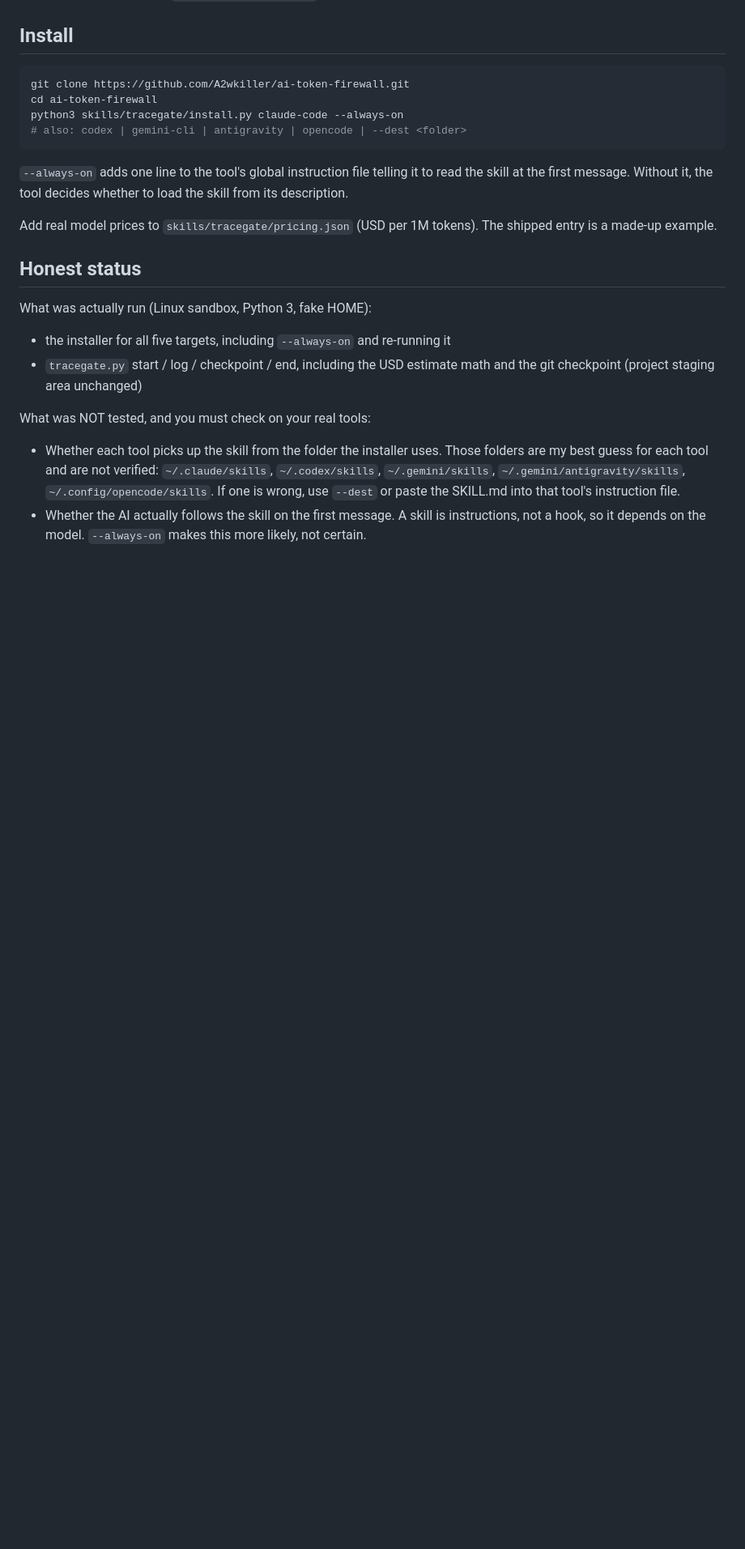
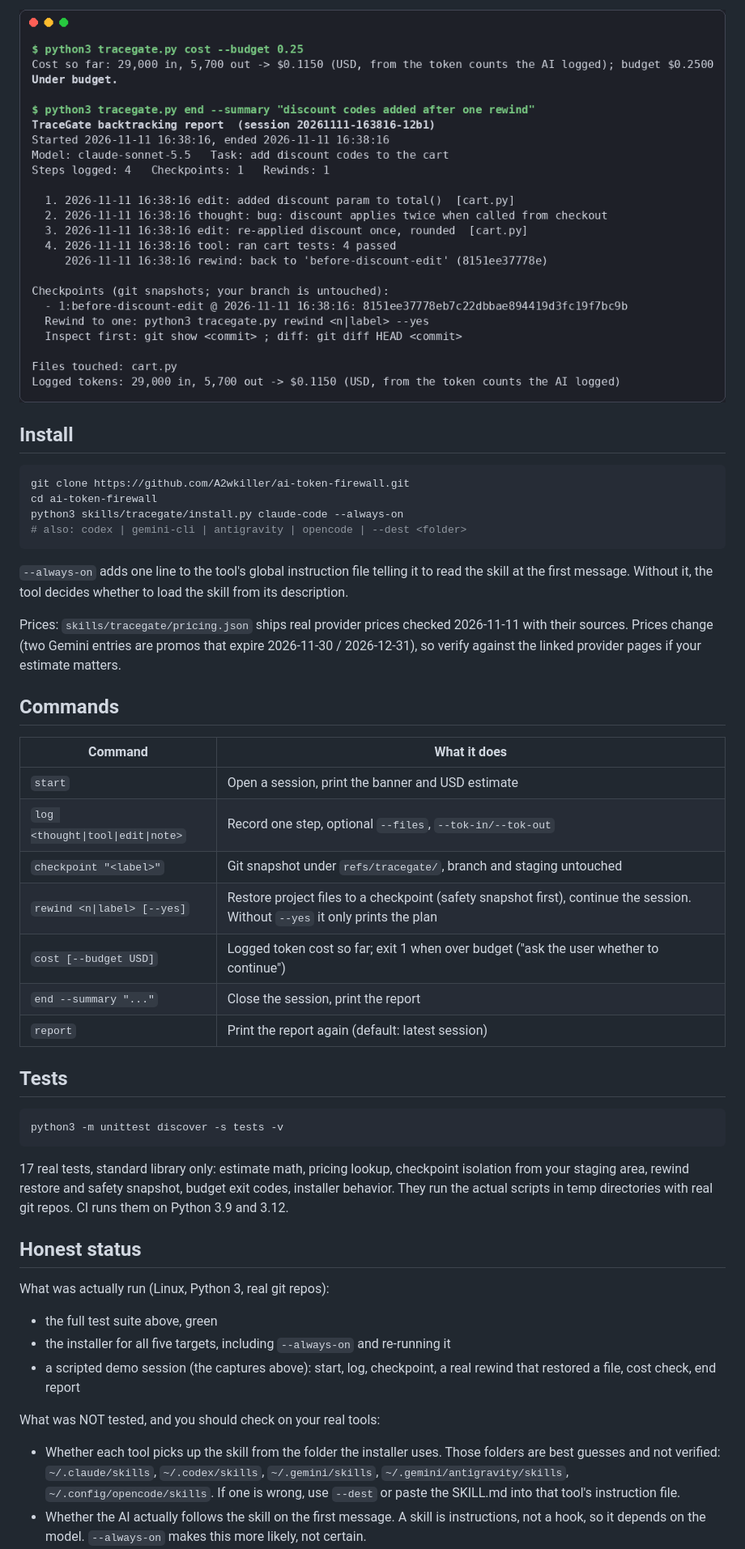
Before and after one commit to A2wkiller/agent-rewind, a Markdown page: README.md, the part around one of its changes. Shown at 81% size. GitHub-like rendering; pictures changed too: docs/images/report.png (added); blank space fills up the shorter version.

````diff
--- a/README.md
+++ b/README.md
@@ -14,3 +35,4 @@ Session logs are stored in `~/.tracegate/sessions/`, outside your project.
+![tracegate report](docs/images/report.png)
 
 ## Install
 
@@ -23,14 +45,37 @@ python3 skills/tracegate/install.py claude-code --always-on
 
 `--always-on` adds one line to the tool's global instruction file telling it to read the skill at the first message. Without it, the tool decides whether to load the skill from its description.
 
-Add real model prices to `skills/tracegate/pricing.json` (USD per 1M tokens). The shipped entry is a made-up example.
+Prices: `skills/tracegate/pricing.json` ships real provider prices checked 2026-11-11 with their sources. Prices change (two Gemini entries are promos that expire 2026-11-30 / 2026-12-31), so verify against the linked provider pages if your estimate matters.
+
+## Commands
+
+| Command | What it does |
+| --- | --- |
+| `start` | Open a session, print the banner and USD estimate |
+| `log <thought\|tool\|edit\|note>` | Record one step, optional `--files`, `--tok-in/--tok-out` |
+| `checkpoint "<label>"` | Git snapshot under `refs/tracegate/`, branch and staging untouched |
+| `rewind <n\|label> [--yes]` | Restore project files to a checkpoint (safety snapshot first), continue the session. Without `--yes` it only prints the plan |
+| `cost [--budget USD]` | Logged token cost so far; exit 1 when over budget ("ask the user whether to continue") |
+| `end --summary "..."` | Close the session, print the report |
+| `report` | Print the report again (default: latest session) |
+
+## Tests
+
+```bash
+python3 -m unittest discover -s tests -v
+```
+
+17 real tests, standard library only: estimate math, pricing lookup, checkpoint isolation from your staging area, rewind restore and safety snapshot, budget exit codes, installer behavior. They run the actual scripts in temp directories with real git repos. CI runs them on Python 3.9 and 3.12.
 
 ## Honest status
 
-What was actually run (Linux sandbox, Python 3, fake HOME):
+What was actually run (Linux, Python 3, real git repos):
+
+- the full test suite above, green
 - the installer for all five targets, including `--always-on` and re-running it
-- `tracegate.py` start / log / checkpoint / end, including the USD estimate math and the git checkpoint (project staging area unchanged)
+- a scripted demo session (the captures above): start, log, checkpoint, a real rewind that restored a file, cost check, end report
 
-What was NOT tested, and you must check on your real tools:
-- Whether each tool picks up the skill from the folder the installer uses. Those folders are my best guess for each tool and are not verified: `~/.claude/skills`, `~/.codex/skills`, `~/.gemini/skills`, `~/.gemini/antigravity/skills`, `~/.config/opencode/skills`. If one is wrong, use `--dest` or paste the SKILL.md into that tool's instruction file.
+What was NOT tested, and you should check on your real tools:
+
+- Whether each tool picks up the skill from the folder the installer uses. Those folders are best guesses and not verified: `~/.claude/skills`, `~/.codex/skills`, `~/.gemini/skills`, `~/.gemini/antigravity/skills`, `~/.config/opencode/skills`. If one is wrong, use `--dest` or paste the SKILL.md into that tool's instruction file.
 - Whether the AI actually follows the skill on the first message. A skill is instructions, not a hook, so it depends on the model. `--always-on` makes this more likely, not certain.
````
Also changed, not shown: other parts of README.md (+34 -7 lines), .github/PULL_REQUEST_TEMPLATE.md (+8 -15 lines), CONTRIBUTING.md (added, +35 -0 lines), docs/images/flow.png (added), docs/images/rewind.png (added), docs/images/start.png (added), 2 other files.
